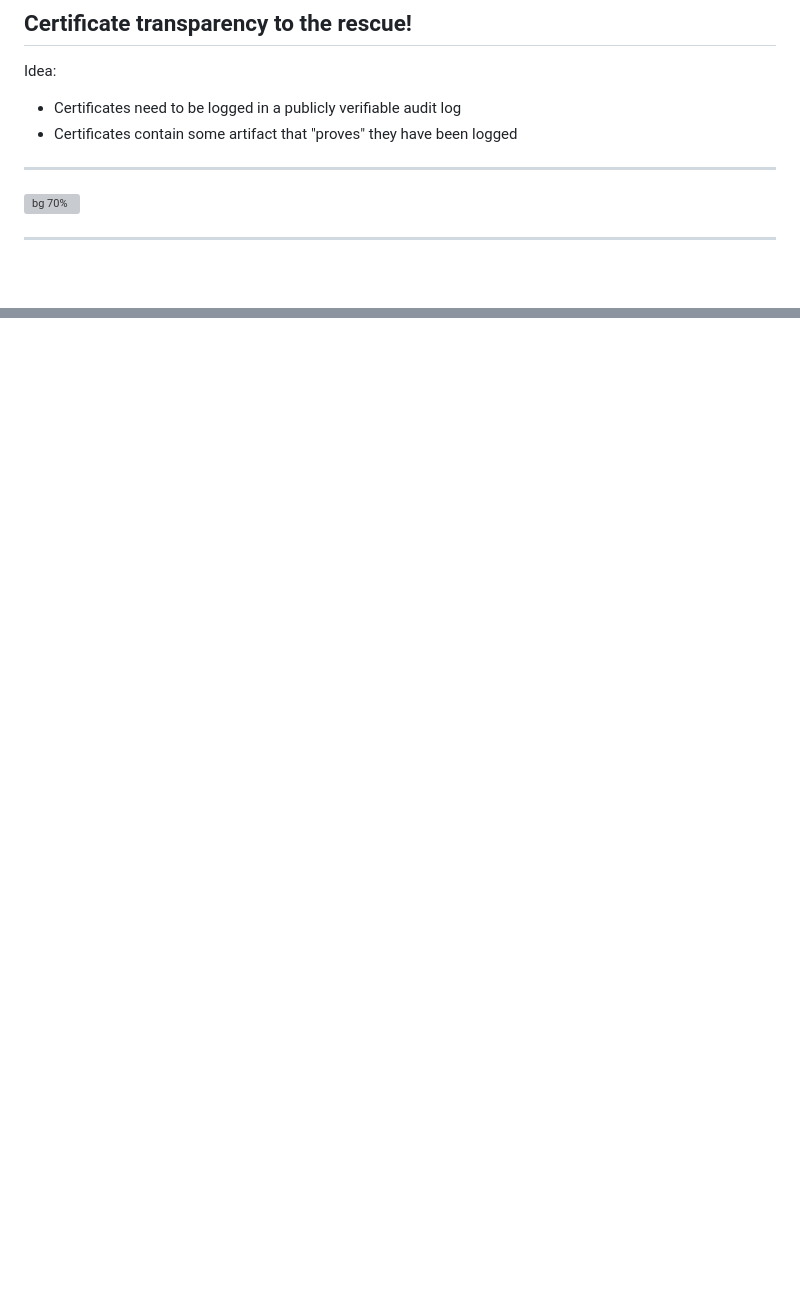
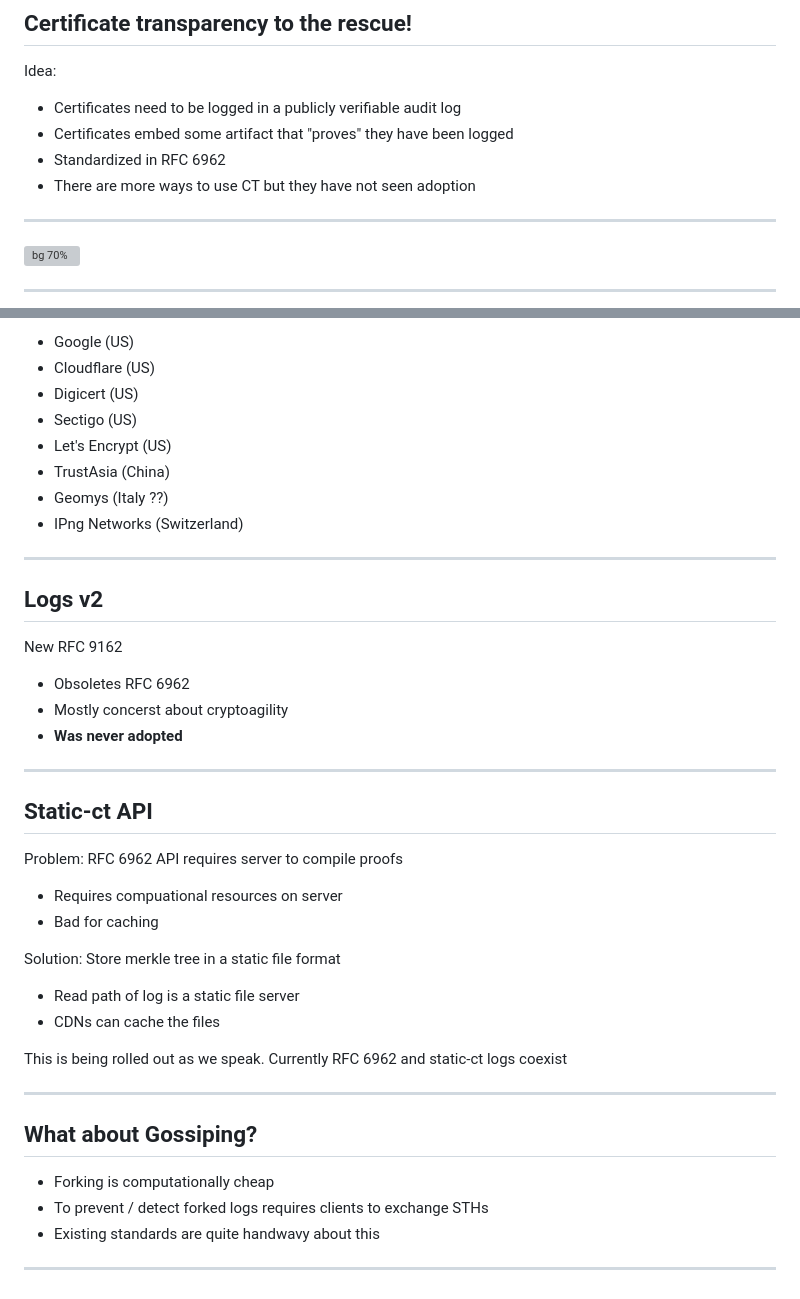
Before and after one commit to Sawchord/luct-prez, a Markdown page: prez.md, 2 parts joined by grey strips. Rendered like a GitHub page; blank space fills up the shorter version; grey boxes are pictures that could not be loaded.

Commit message:
Extend prez

```diff
--- a/prez.md
+++ b/prez.md
@@ -59,7 +59,9 @@ Trusting CAs to keep a record of all the certificates they issued and investigat
 
 Idea:
 - Certificates need to be logged in a publicly verifiable audit log
-- Certificates contain some artifact that "proves" they have been logged
+- Certificates embed some artifact that "proves" they have been logged
+- Standardized in RFC 6962
+- There are more ways to use CT but they have not seen adoption
 
 ---
 
@@ -70,0 +131,42 @@ Idea:
+- Google (US)
+- Cloudflare (US)
+- Digicert (US)
+- Sectigo (US)
+- Let's Encrypt (US)
+- TrustAsia (China)
+- Geomys (Italy ??)
+- IPng Networks (Switzerland)
+
+---
+
+## Logs v2
+
+New RFC 9162
+
+- Obsoletes RFC 6962
+- Mostly concerst about cryptoagility
+- **Was never adopted**
+
+---
+
+## Static-ct API
+
+Problem: RFC 6962 API requires server to compile proofs
+- Requires compuational resources on server
+- Bad for caching
+
+Solution: Store merkle tree in a static file format
+- Read path of log is a static file server
+- CDNs can cache the files
+
+This is being rolled out as we speak. Currently RFC 6962 and static-ct logs coexist
+
+---
+
+## What about Gossiping?
+
+- Forking is computationally cheap
+- To prevent / detect forked logs requires clients to exchange STHs
+- Existing standards are quite handwavy about this
+
+---
```
Also changed, not shown: other parts of prez.md (+58 -0 lines), pics/htph_thumbs_up.jpg (added).
